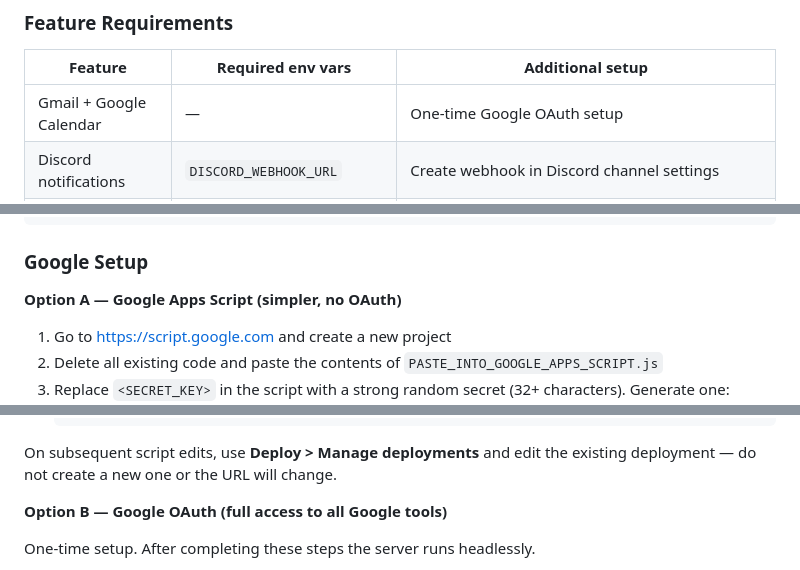
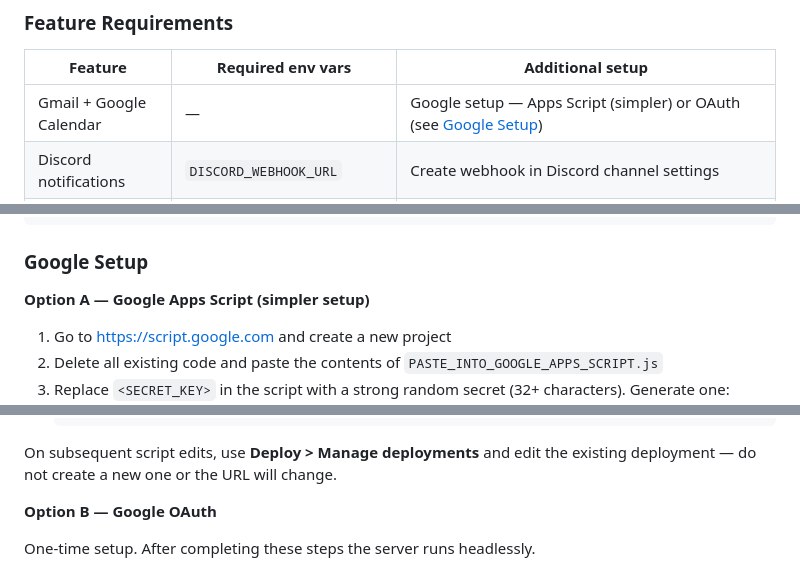
Before and after one commit to MichaelYagi/mcp-platform, a Markdown page: README.md, 3 parts joined by grey strips. Drawn GitHub-style.

```diff
--- a/README.md
+++ b/README.md
@@ -188,7 +188,7 @@ SERPER_API_KEY=<key>
 
 | Feature | Required env vars | Additional setup |
 |---------|-------------------|------------------|
-| Gmail + Google Calendar | — | One-time Google OAuth setup |
+| Gmail + Google Calendar | — | Google setup — Apps Script (simpler) or OAuth (see [Google Setup](#google-setup)) |
 | Discord notifications | `DISCORD_WEBHOOK_URL` | Create webhook in Discord channel settings |
 | RAG ingestion & search | — | Ollama running + `bge-large` pulled |
 | Plex media library | `PLEX_URL`, `PLEX_TOKEN` | Plex Media Server running |
@@ -238,7 +238,7 @@ SERPER_API_KEY=<key>
 
 ### Google Setup
 
-**Option A — Google Apps Script (simpler, no OAuth)**
+**Option A — Google Apps Script (simpler setup)**
 
 1. Go to https://script.google.com and create a new project
 2. Delete all existing code and paste the contents of `PASTE_INTO_GOOGLE_APPS_SCRIPT.js`
@@ -256,7 +256,7 @@ SERPER_API_KEY=<key>
 
 On subsequent script edits, use **Deploy > Manage deployments** and edit the existing deployment — do not create a new one or the URL will change.
 
-**Option B — Google OAuth (full access to all Google tools)**
+**Option B — Google OAuth**
 
 One-time setup. After completing these steps the server runs headlessly.
 
```
Also changed, not shown: other parts of README.md (+6 -5 lines).
